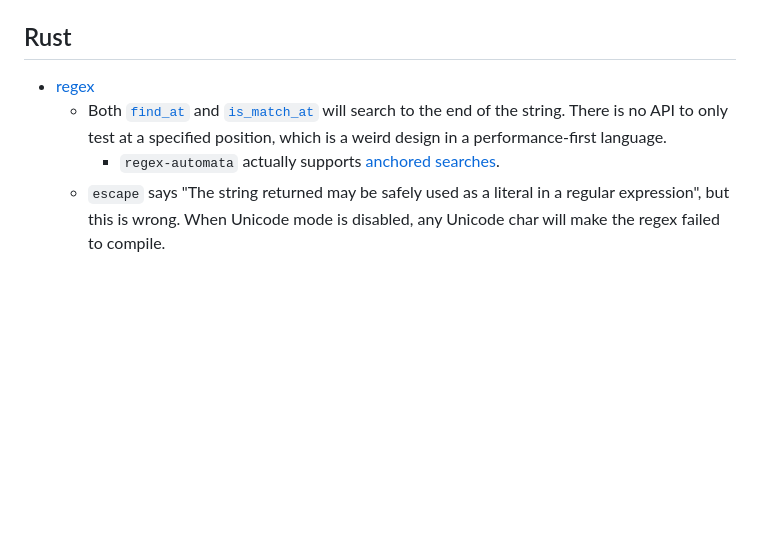
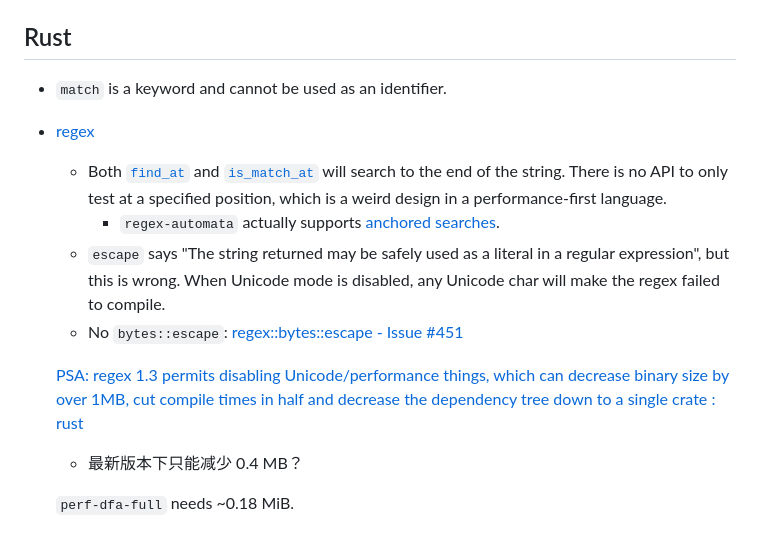
Before and after one commit to Chaoses-Ib/FormalLanguages, a Markdown page: Regular/Engines/API.md, the part around the change. Drawn GitHub-style; blank space fills up the shorter version.

Commit message:
Regular: Engines: API: Update Rust

```diff
--- a/Regular/Engines/API.md
+++ b/Regular/Engines/API.md
@@ -182,7 +182,14 @@ Notations:
 - `o`: replace result
 
 ## Rust
+- `match` is a keyword and cannot be used as an identifier.
 - [regex](https://docs.rs/regex/latest/regex/index.html)
   - Both [`find_at`](https://docs.rs/regex/latest/regex/struct.Regex.html#method.find_at) and [`is_match_at`](https://docs.rs/regex/latest/regex/struct.Regex.html#method.is_match_at) will search to the end of the string. There is no API to only test at a specified position, which is a weird design in a performance-first language.
     - `regex-automata` actually supports [anchored searches](https://docs.rs/regex-automata/latest/regex_automata/struct.Input.html#method.anchored).
   - `escape` says "The string returned may be safely used as a literal in a regular expression", but this is wrong. When Unicode mode is disabled, any Unicode char will make the regex failed to compile.
+  - No `bytes::escape`: [regex::bytes::escape - Issue #451](https://github.com/rust-lang/regex/issues/451)
+
+  [PSA: regex 1.3 permits disabling Unicode/performance things, which can decrease binary size by over 1MB, cut compile times in half and decrease the dependency tree down to a single crate : rust](https://www.reddit.com/r/rust/comments/cz7u0j/psa_regex_13_permits_disabling_unicodeperformance/)
+  - 最新版本下只能减少 0.4 MB？
+
+  `perf-dfa-full` needs ~0.18 MiB.
```
